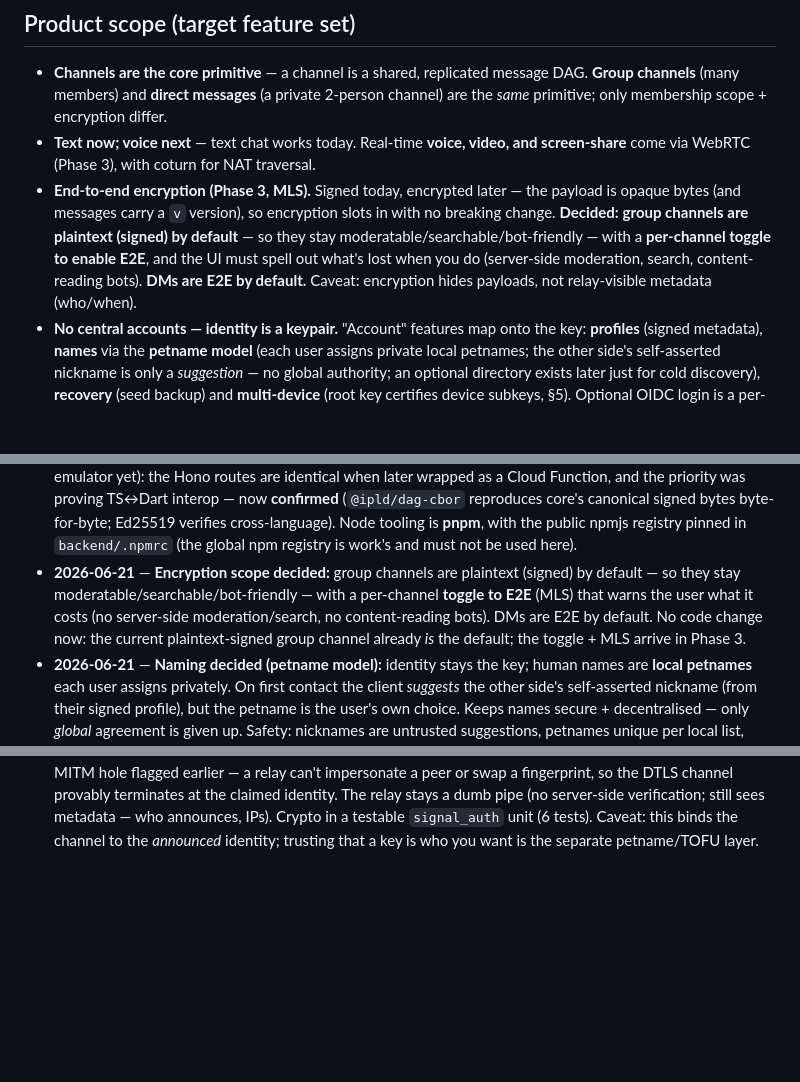
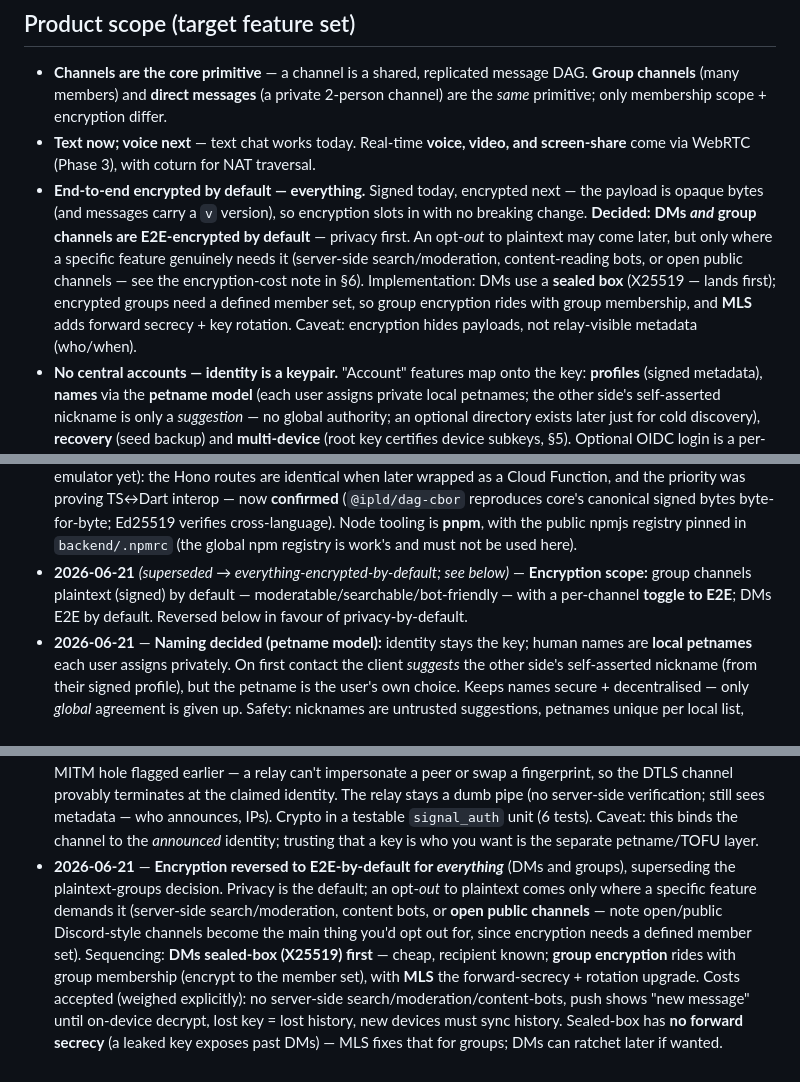
Before and after one commit to spamalot22/hearth, a Markdown page: IMPLEMENTATION_PLAN.md, 3 parts joined by grey strips. GitHub-like rendering; blank space fills up the shorter version.

Commit message:
docs: reverse encryption scope — E2E by default for DMs and groups
Privacy-first: everything encrypted by default; opt-out to plaintext only where a specific feature needs it (server search/moderation, content bots, open public channels). DMs sealed-box first; encrypted groups ride with membership; MLS adds forward secrecy. Supersedes the plaintext-groups decision.

Co-Authored-By: Claude Opus 4.8 <noreply@anthropic.com>

```diff
--- a/IMPLEMENTATION_PLAN.md
+++ b/IMPLEMENTATION_PLAN.md
@@ -16,14 +16,16 @@ _Status: living document. Last updated: 2026-06-21._
   differ.
 - **Text now; voice next** — text chat works today. Real-time **voice, video, and
   screen-share** come via WebRTC (Phase 3), with coturn for NAT traversal.
-- **End-to-end encryption (Phase 3, MLS).** Signed today, encrypted later — the
-  payload is opaque bytes (and messages carry a `v` version), so encryption slots
-  in with no breaking change. **Decided:** **group channels are plaintext (signed)
-  by default** — so they stay moderatable/searchable/bot-friendly — with a
-  **per-channel toggle to enable E2E**, and the UI must spell out what's lost when
-  you do (server-side moderation, search, content-reading bots). **DMs are E2E by
-  default.** Caveat: encryption hides payloads, not relay-visible metadata
-  (who/when).
+- **End-to-end encrypted by default — everything.** Signed today, encrypted next —
+  the payload is opaque bytes (and messages carry a `v` version), so encryption
+  slots in with no breaking change. **Decided:** **DMs *and* group channels are
+  E2E-encrypted by default** — privacy first. An opt-*out* to plaintext may come
+  later, but only where a specific feature genuinely needs it (server-side
+  search/moderation, content-reading bots, or open public channels — see the
+  encryption-cost note in §6). Implementation: DMs use a **sealed box** (X25519 —
+  lands first); encrypted groups need a defined member set, so group encryption
+  rides with group membership, and **MLS** adds forward secrecy + key rotation.
+  Caveat: encryption hides payloads, not relay-visible metadata (who/when).
 - **No central accounts — identity is a keypair.** "Account" features map onto the
   key: **profiles** (signed metadata), **names** via the **petname model** (each
   user assigns private local petnames; the other side's self-asserted nickname is
@@ -341,12 +345,10 @@ _Goal: backend becomes signalling-only; messages flow peer↔peer._
   bytes byte-for-byte; Ed25519 verifies cross-language). Node tooling is **pnpm**,
   with the public npmjs registry pinned in `backend/.npmrc` (the global npm
   registry is work's and must not be used here).
-- **2026-06-21** — **Encryption scope decided:** group channels are plaintext
-  (signed) by default — so they stay moderatable/searchable/bot-friendly — with a
-  per-channel **toggle to E2E** (MLS) that warns the user what it costs (no
-  server-side moderation/search, no content-reading bots). DMs are E2E by default.
-  No code change now: the current plaintext-signed group channel already *is* the
-  default; the toggle + MLS arrive in Phase 3.
+- **2026-06-21** *(superseded → everything-encrypted-by-default; see below)* —
+  **Encryption scope:** group channels plaintext (signed) by default —
+  moderatable/searchable/bot-friendly — with a per-channel **toggle to E2E**; DMs
+  E2E by default. Reversed below in favour of privacy-by-default.
 - **2026-06-21** — **Naming decided (petname model):** identity stays the key;
   human names are **local petnames** each user assigns privately. On first contact
   the client *suggests* the other side's self-asserted nickname (from their signed
@@ -391,3 +393,16 @@ _Goal: backend becomes signalling-only; messages flow peer↔peer._
   Crypto in a testable `signal_auth` unit (6 tests). Caveat: this binds the channel
   to the *announced* identity; trusting that a key is who you want is the separate
   petname/TOFU layer.
+- **2026-06-21** — **Encryption reversed to E2E-by-default for *everything*** (DMs
+  and groups), superseding the plaintext-groups decision. Privacy is the default;
+  an opt-*out* to plaintext comes only where a specific feature demands it
+  (server-side search/moderation, content bots, or **open public channels** — note
+  open/public Discord-style channels become the main thing you'd opt out for, since
+  encryption needs a defined member set). Sequencing: **DMs sealed-box (X25519)
+  first** — cheap, recipient known; **group encryption** rides with group
+  membership (encrypt to the member set), with **MLS** the forward-secrecy +
+  rotation upgrade. Costs accepted (weighed explicitly): no server-side
+  search/moderation/content-bots, push shows "new message" until on-device decrypt,
+  lost key = lost history, new devices must sync history. Sealed-box has **no
+  forward secrecy** (a leaked key exposes past DMs) — MLS fixes that for groups;
+  DMs can ratchet later if wanted.
```
Also changed, not shown: other parts of IMPLEMENTATION_PLAN.md (+5 -3 lines).
